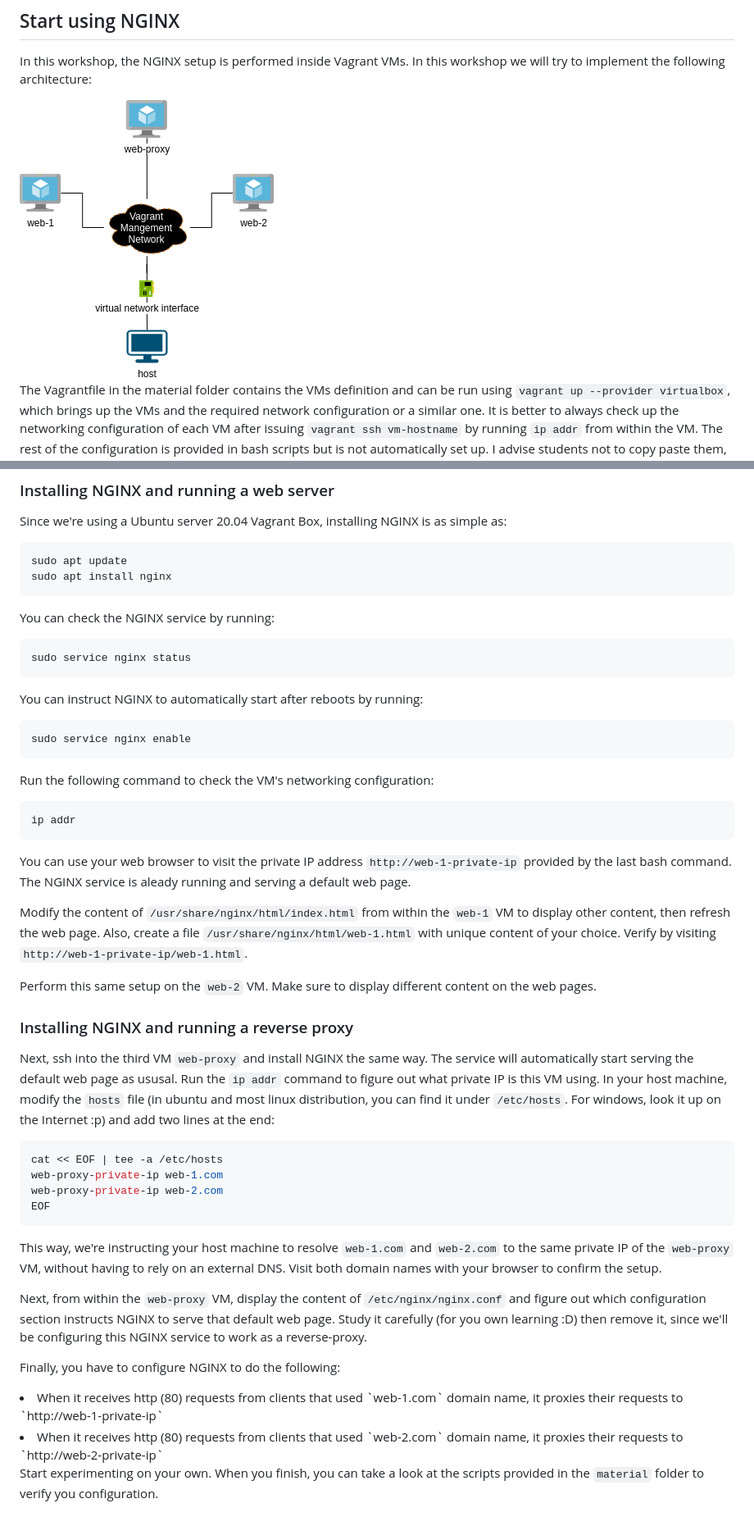
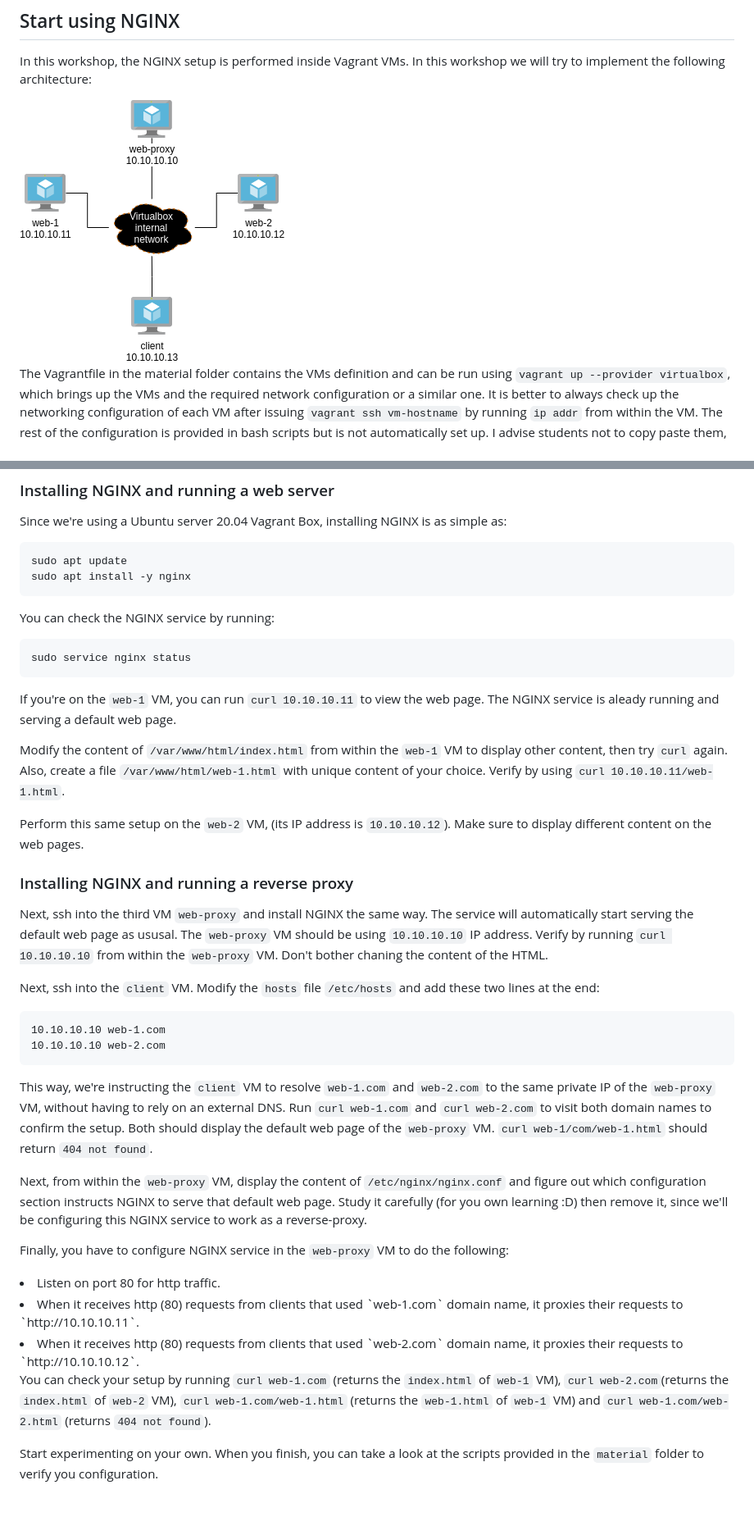
Before and after one commit to devopsies/nginx-reverse-proxy, a Markdown page: README.md, 2 parts joined by grey strips. Shown at 82% size. GitHub-like rendering; pictures changed too: imgs/target-arch.png.

Commit message:
improved

````diff
--- a/README.md
+++ b/README.md
@@ -34,7 +34,7 @@ Since we're using a Ubuntu server 20.04 Vagrant Box, installing NGINX is as simp
 
 ```bash
 sudo apt update
-sudo apt install nginx
+sudo apt install -y nginx
 ```
 
 You can check the NGINX service by running:
@@ -43,40 +43,32 @@ You can check the NGINX service by running:
 sudo service nginx status
 ```
 
-You can instruct NGINX to automatically start after reboots by running:
-```bash
-sudo service nginx enable
-```
+If you're on the `web-1` VM, you can run `curl 10.10.10.11` to view the web page. The NGINX service is aleady running and serving a default web page.
 
-Run the following command to check the VM's networking configuration:
+Modify the content of `/var/www/html/index.html` from within the `web-1` VM to display other content, then try `curl` again. Also, create a file `/var/www/html/web-1.html` with unique content of your choice. Verify by using `curl 10.10.10.11/web-1.html`.
 
-```bash
-ip addr
-```
-
-You can use your web browser to visit the private IP address `http://web-1-private-ip` provided by the last bash command. The NGINX service is aleady running and serving a default web page.
-
-Modify the content of `/usr/share/nginx/html/index.html` from within the `web-1` VM to display other content, then refresh the web page. Also, create a file `/usr/share/nginx/html/web-1.html` with unique content of your choice. Verify by visiting `http://web-1-private-ip/web-1.html`.
-
-Perform this same setup on the `web-2` VM. Make sure to display different content on the web pages.
+Perform this same setup on the `web-2` VM, (its IP address is `10.10.10.12`). Make sure to display different content on the web pages.
 
 ### Installing NGINX and running a reverse proxy
 
-Next, ssh into the third VM `web-proxy` and install NGINX the same way. The service will automatically start serving the default web page as ususal. Run the `ip addr` command to figure out what private IP is this VM using. In your host machine, modify the `hosts` file (in ubuntu and most linux distribution, you can find it under `/etc/hosts`. For windows, look it up on the Internet :p) and add two lines at the end:
+Next, ssh into the third VM `web-proxy` and install NGINX the same way. The service will automatically start serving the default web page as ususal. The `web-proxy` VM should be using `10.10.10.10` IP address. Verify by running `curl 10.10.10.10` from within the `web-proxy` VM. Don't bother chaning the content of the HTML.
 
-```bash
-cat << EOF | tee -a /etc/hosts
-web-proxy-private-ip web-1.com
-web-proxy-private-ip web-2.com
-EOF
+Next, ssh into the `client` VM. Modify the `hosts` file `/etc/hosts` and add these two lines at the end:
+
+```
+10.10.10.10 web-1.com
+10.10.10.10 web-2.com
 ```
 
-This way, we're instructing your host machine to resolve `web-1.com` and `web-2.com` to the same private IP of the `web-proxy` VM, without having to rely on an external DNS. Visit both domain names with your browser to confirm the setup.
+This way, we're instructing the `client` VM to resolve `web-1.com` and `web-2.com` to the same private IP of the `web-proxy` VM, without having to rely on an external DNS. Run `curl web-1.com` and `curl web-2.com` to visit both domain names to confirm the setup. Both should display the default web page of the `web-proxy` VM. `curl web-1/com/web-1.html` should return `404 not found`.
 
 Next, from within the `web-proxy` VM, display the content of `/etc/nginx/nginx.conf` and figure out which configuration section instructs NGINX to serve that default web page. Study it carefully (for you own learning :D) then remove it, since we'll be configuring this NGINX service to work as a reverse-proxy.
 
-Finally, you have to configure NGINX to do the following:
-<li>When it receives http (80) requests from clients that used `web-1.com` domain name, it proxies their requests to `http://web-1-private-ip`</li>
-<li>When it receives http (80) requests from clients that used `web-2.com` domain name, it proxies their requests to `http://web-2-private-ip`</li>
+Finally, you have to configure NGINX service in the `web-proxy` VM to do the following:
+<li>Listen on port 80 for http traffic.</li>
+<li>When it receives http (80) requests from clients that used `web-1.com` domain name, it proxies their requests to `http://10.10.10.11`.</li>
+<li>When it receives http (80) requests from clients that used `web-2.com` domain name, it proxies their requests to `http://10.10.10.12`.</li>
+
+You can check your setup by running `curl web-1.com` (returns the `index.html` of `web-1` VM), `curl web-2.com`(returns the `index.html` of `web-2` VM), `curl web-1.com/web-1.html` (returns the `web-1.html` of `web-1` VM) and `curl web-1.com/web-2.html` (returns `404 not found`).
 
 Start experimenting on your own. When you finish, you can take a look at the scripts provided in the `material` folder to verify you configuration.
````
Also changed, not shown: 10 other files.
